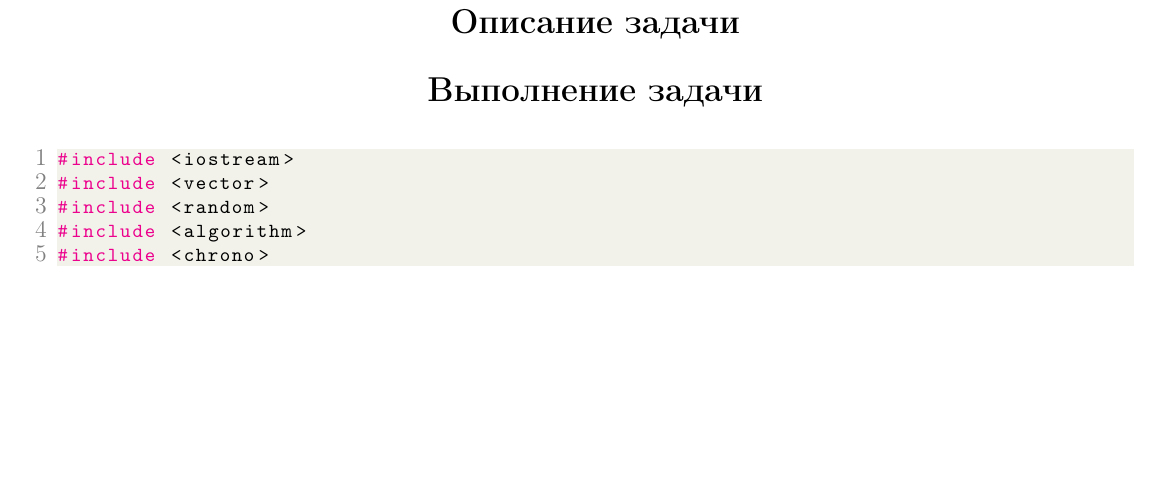
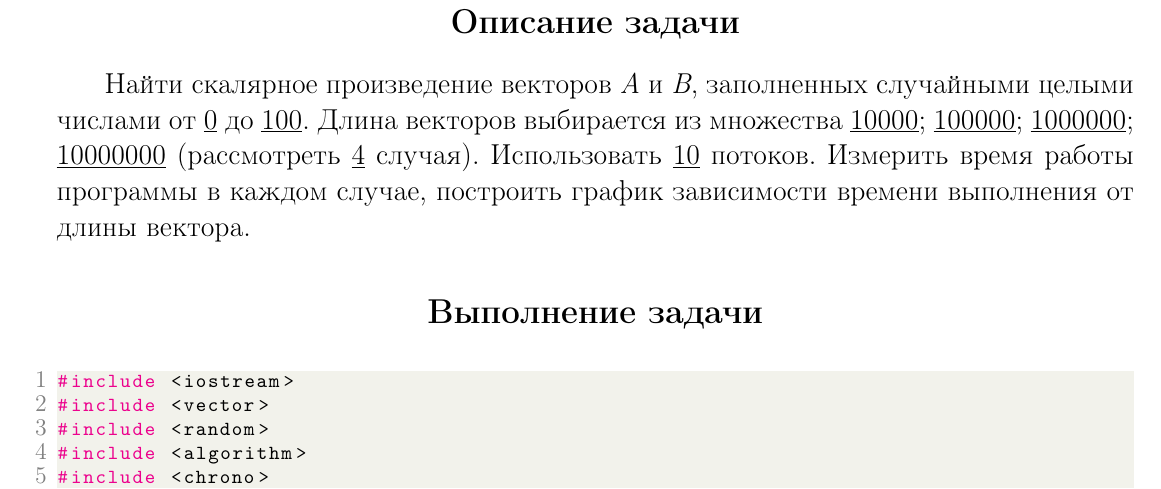
Before and after one commit to CorgiPuppy/parallel-prog-labs, a LaTeX document (labs/lab2/report/report.tex): part of page 3 of 5, cut so that both start at the same text, the shorter picture padded with empty space. The pictures show the PDF file labs/lab2/report/report.pdf that the author committed with the source.

Commit message:
feat: add a description of this task.

```diff
--- a/labs/lab2/report/report.tex
+++ b/labs/lab2/report/report.tex
@@ -91,7 +91,7 @@
 	\section*{Описание задачи}
 	\addcontentsline{toc}{section}{Описание задачи}
 	\large
-
+	Найти скалярное произведение векторов \textit{A} и \textit{B}, заполненных случайными целыми числами от \underline{0} до \underline{100}. Длина векторов выбирается из множества {\underline{10000}; \underline{100000}; \underline{1000000}; \underline{10000000}} (рассмотреть \underline{4} случая). Использовать \underline{10} потоков. Измерить время работы программы в каждом случае, построить график зависимости времени выполнения от длины вектора.
 	\section*{Выполнение задачи}
 	\addcontentsline{toc}{section}{Выполнение задачи}
 	\large
```
Also changed, not shown: labs/lab2/report/report.pdf.
